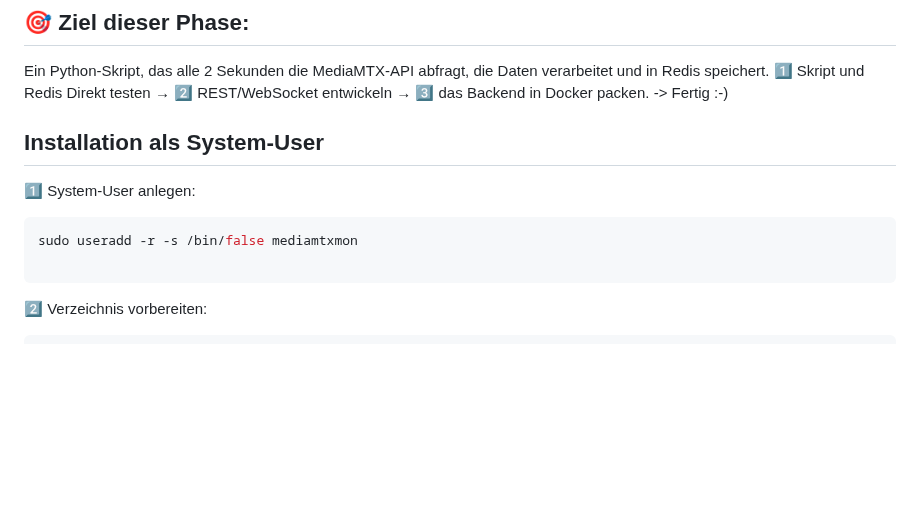
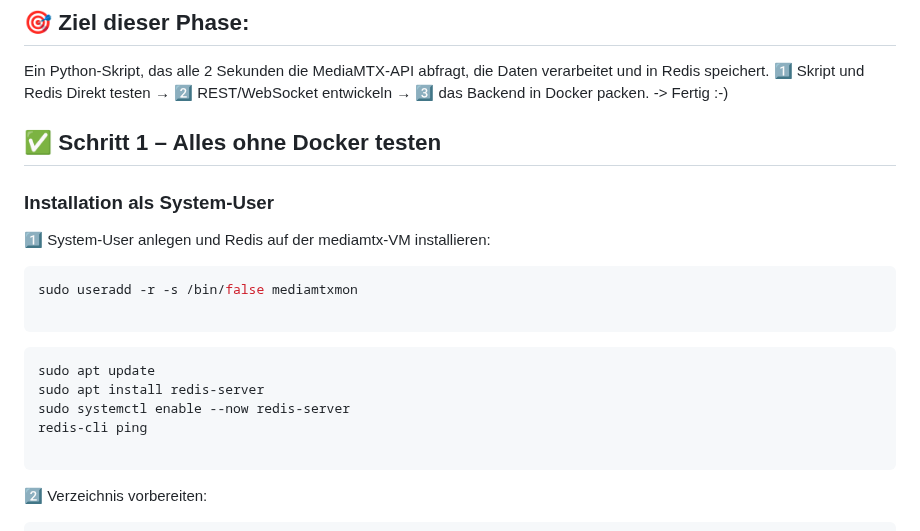
Before and after one commit to richtertoralf/mediamtxMonitor, a Markdown page: BasisBackend.md, the part around one of its changes. GitHub-like rendering; blank space fills up the shorter version.

````diff
--- a/BasisBackend.md
+++ b/BasisBackend.md
@@ -33,11 +33,21 @@
 Ein Python-Skript, das alle 2 Sekunden die MediaMTX-API abfragt, die Daten verarbeitet und in Redis speichert.
 1️⃣ Skript und Redis Direkt testen → 2️⃣ REST/WebSocket entwickeln → 3️⃣ das Backend in Docker packen. -> Fertig :-)
 
-## Installation als System-User
 
-1️⃣ System-User anlegen:
+## ✅ Schritt 1 – Alles ohne Docker testen
+### Installation als System-User
+
+1️⃣ System-User anlegen und Redis auf der mediamtx-VM installieren:
 ```bash
 sudo useradd -r -s /bin/false mediamtxmon
+
+```
+
+```bash
+sudo apt update
+sudo apt install redis-server
+sudo systemctl enable --now redis-server
+redis-cli ping
 
 ```
 
````
Also changed, not shown: other parts of BasisBackend.md (+45 -2 lines).
